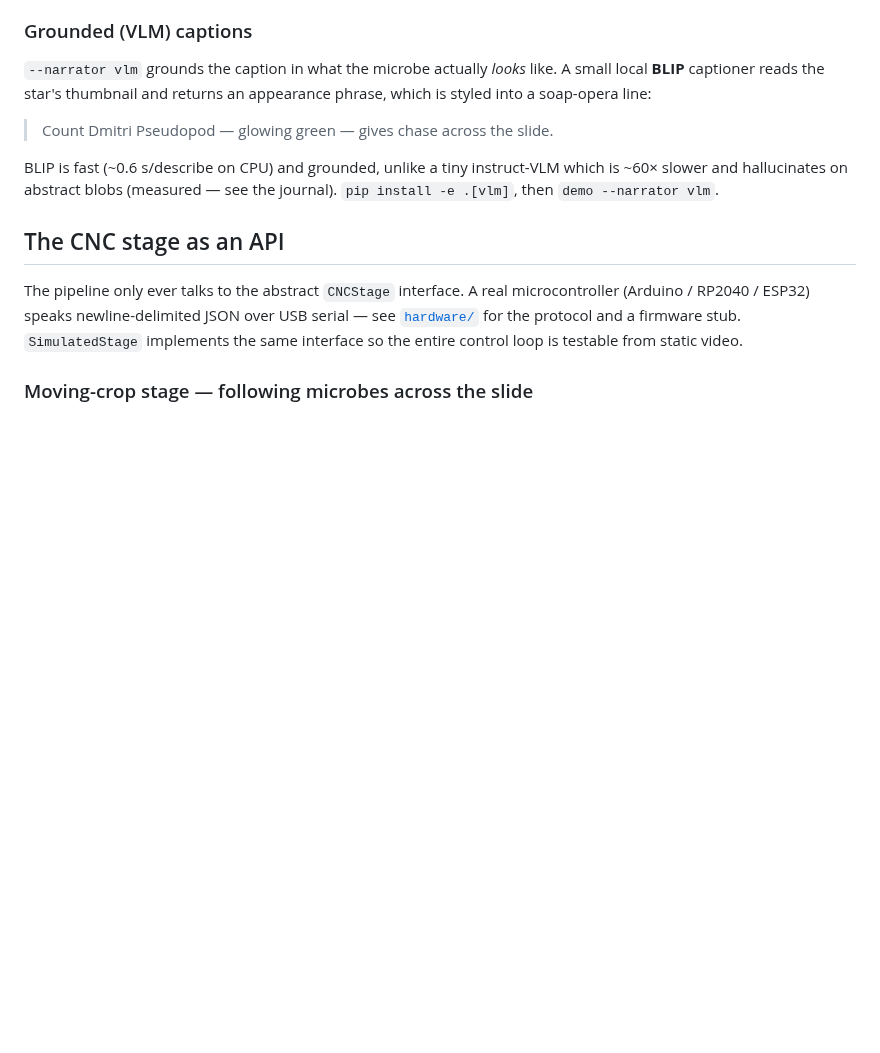
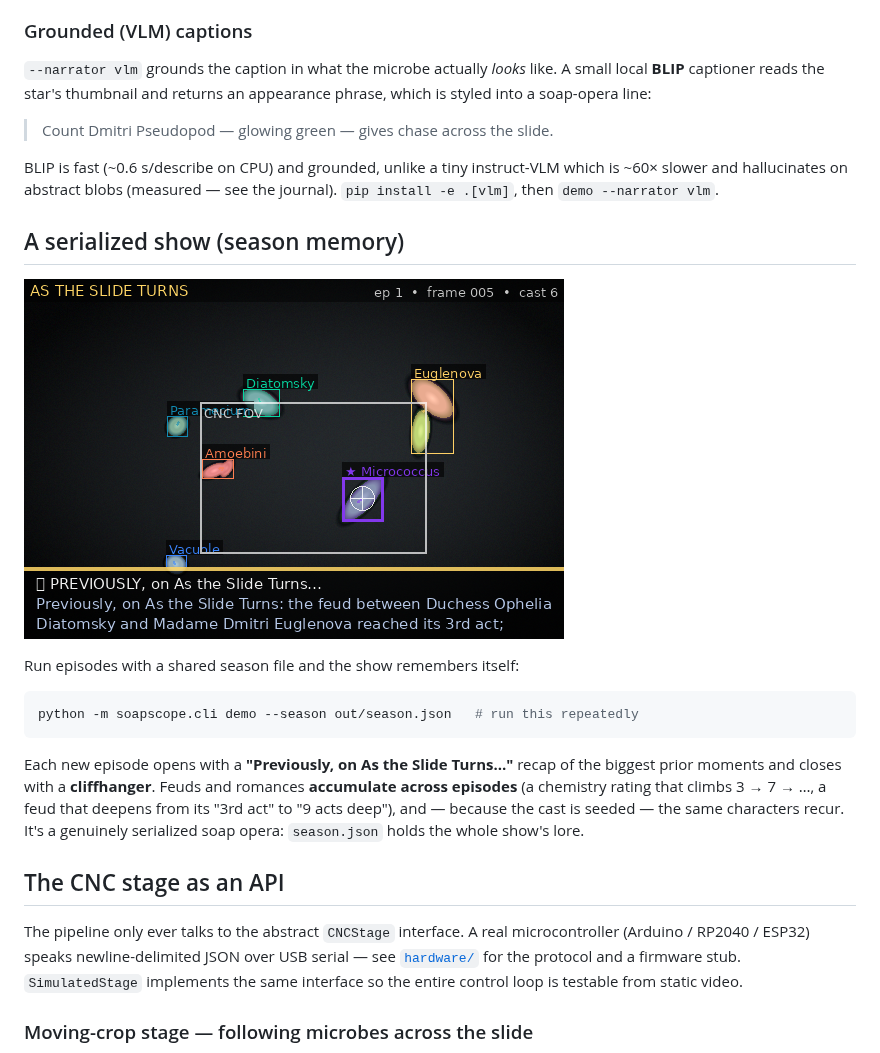
Before and after one commit to SEBK4C/Microscope-autonomous-cellular-soap-opera, a Markdown page: README.md, the part around the change. Drawn GitHub-style; pictures changed too: docs/season_demo.png (added); blank space fills up the shorter version.

````diff
--- a/README.md
+++ b/README.md
@@ -156,6 +156,23 @@ BLIP is fast (~0.6 s/describe on CPU) and grounded, unlike a tiny instruct-VLM
 which is ~60× slower and hallucinates on abstract blobs (measured — see the
 journal). `pip install -e .[vlm]`, then `demo --narrator vlm`.
 
+## A serialized show (season memory)
+
+![Previously, on As the Slide Turns](docs/season_demo.png)
+
+Run episodes with a shared season file and the show remembers itself:
+
+```bash
+python -m soapscope.cli demo --season out/season.json   # run this repeatedly
+```
+
+Each new episode opens with a **"Previously, on As the Slide Turns…"** recap of
+the biggest prior moments and closes with a **cliffhanger**. Feuds and romances
+**accumulate across episodes** (a chemistry rating that climbs 3 → 7 → …, a feud
+that deepens from its "3rd act" to "9 acts deep"), and — because the cast is
+seeded — the same characters recur. It's a genuinely serialized soap opera:
+`season.json` holds the whole show's lore.
+
 ## The CNC stage as an API
 
 The pipeline only ever talks to the abstract `CNCStage` interface. A real
````
Also changed, not shown: AUTORESEARCH_JOURNAL.md (+47 -8 lines), CLAUDE.md (+1 -0 lines), 5 other files.
